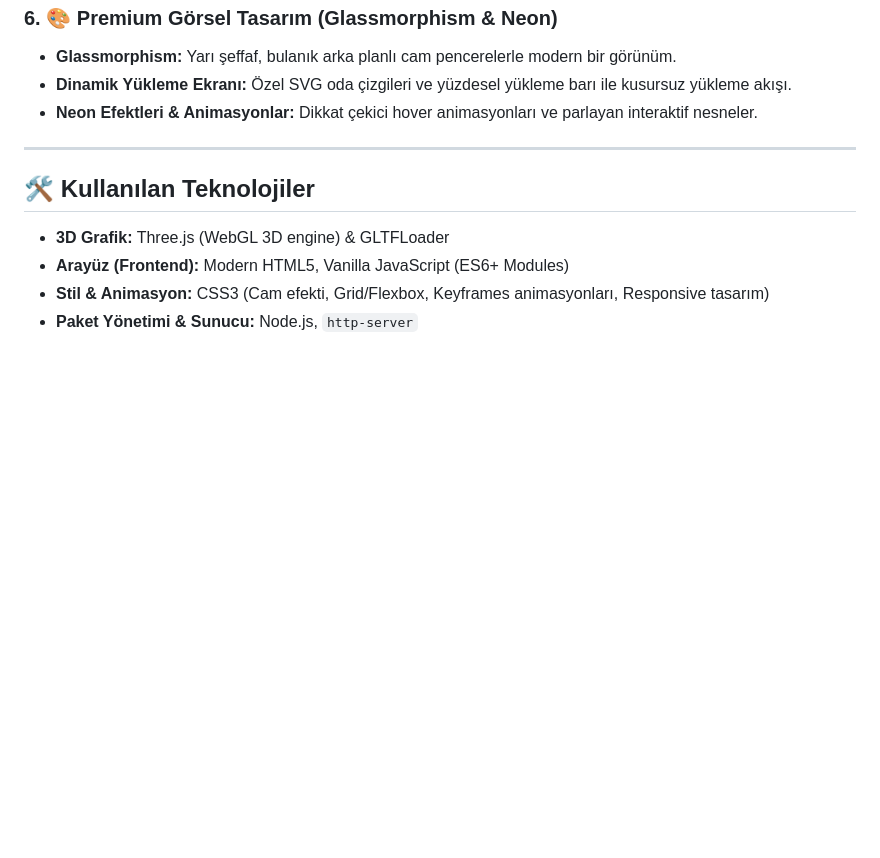
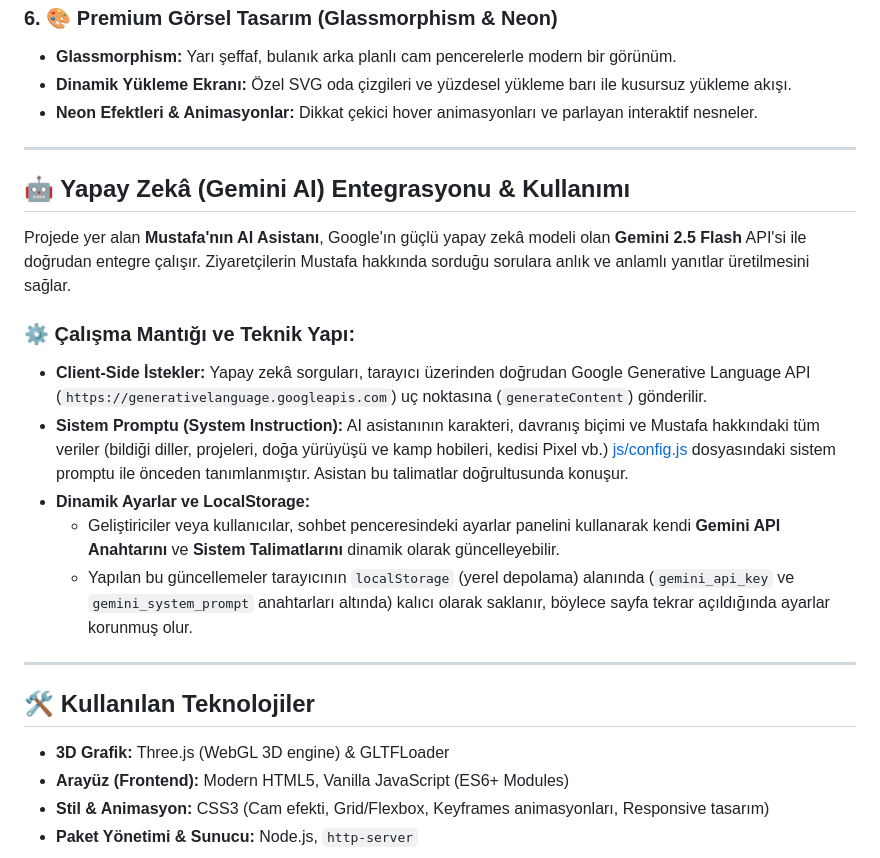
Before and after one commit to mustafa4341/dijital-odam, a Markdown page: README.md, the part around the change. GitHub-like rendering; blank space fills up the shorter version.

Commit message:
docs: yapay zeka (Gemini AI) entegrasyonu aciklamasi README.md'ye eklendi

```diff
--- a/README.md
+++ b/README.md
@@ -55,6 +55,19 @@ Etkileşimi güçlendiren ses tasarımları:
 
 ---
 
+## 🤖 Yapay Zekâ (Gemini AI) Entegrasyonu & Kullanımı
+
+Projede yer alan **Mustafa'nın AI Asistanı**, Google'ın güçlü yapay zekâ modeli olan **Gemini 2.5 Flash** API'si ile doğrudan entegre çalışır. Ziyaretçilerin Mustafa hakkında sorduğu sorulara anlık ve anlamlı yanıtlar üretilmesini sağlar.
+
+### ⚙️ Çalışma Mantığı ve Teknik Yapı:
+* **Client-Side İstekler:** Yapay zekâ sorguları, tarayıcı üzerinden doğrudan Google Generative Language API (`https://generativelanguage.googleapis.com`) uç noktasına (`generateContent`) gönderilir.
+* **Sistem Promptu (System Instruction):** AI asistanının karakteri, davranış biçimi ve Mustafa hakkındaki tüm veriler (bildiği diller, projeleri, doğa yürüyüşü ve kamp hobileri, kedisi Pixel vb.) [js/config.js](file:///c:/Users/mmust/Desktop/internet%20proje/js/config.js) dosyasındaki sistem promptu ile önceden tanımlanmıştır. Asistan bu talimatlar doğrultusunda konuşur.
+* **Dinamik Ayarlar ve LocalStorage:**
+  * Geliştiriciler veya kullanıcılar, sohbet penceresindeki ayarlar panelini kullanarak kendi **Gemini API Anahtarını** ve **Sistem Talimatlarını** dinamik olarak güncelleyebilir.
+  * Yapılan bu güncellemeler tarayıcının `localStorage` (yerel depolama) alanında (`gemini_api_key` ve `gemini_system_prompt` anahtarları altında) kalıcı olarak saklanır, böylece sayfa tekrar açıldığında ayarlar korunmuş olur.
+
+---
+
 ## 🛠️ Kullanılan Teknolojiler
 
 * **3D Grafik:** Three.js (WebGL 3D engine) & GLTFLoader
```
